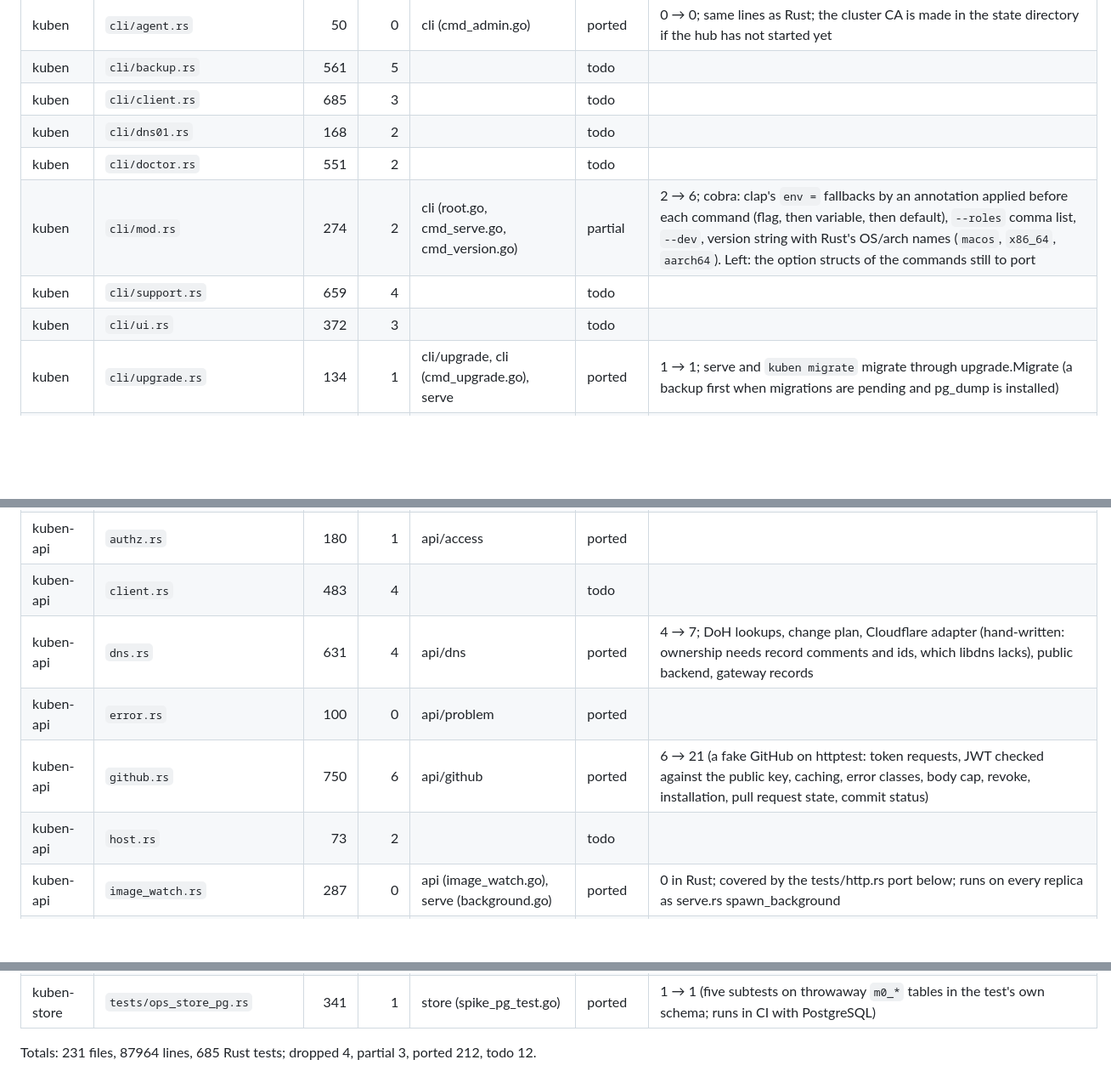
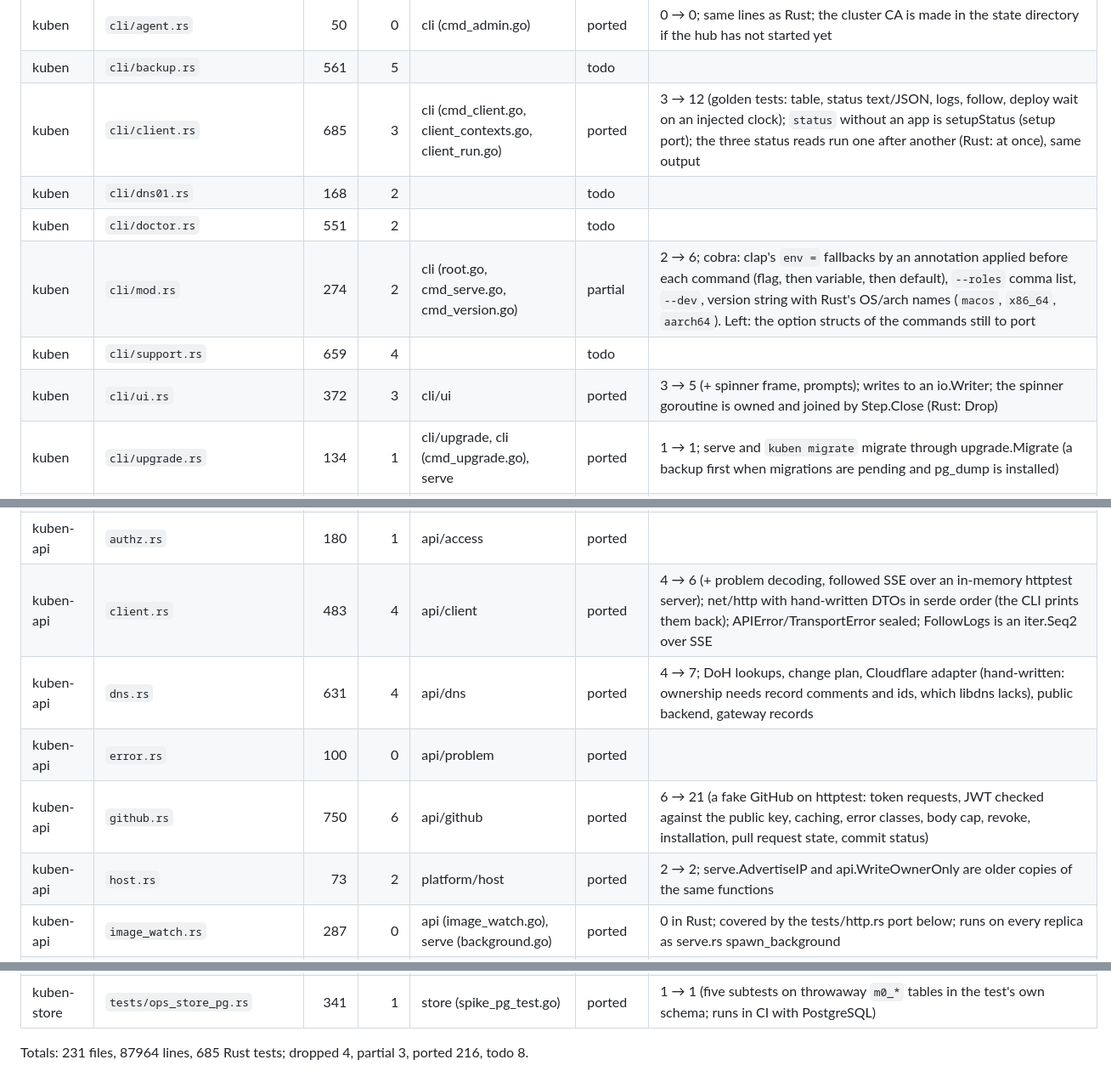
Before and after one commit to Teamtem-dev/kuben, a Markdown page: go/PARITY.md, 3 parts joined by grey strips. Shown at 85% size. GitHub-like rendering; blank space fills up the shorter version.

Commit message:
docs(go): ledger rows for the API client, host, ui and client commands
Co-Authored-By: Claude Opus 5.5 <noreply@anthropic.com>

```diff
--- a/go/PARITY.md
+++ b/go/PARITY.md
@@ -14,12 +14,12 @@ Status: `todo` · `partial` (the parts a slice needs; the note says what is left
 | kuben | `cli/admin.rs` | 38 | 0 | cli (cmd_admin.go) | ported | 0 → 0; the admin is created through bootstrap.EnsureAdmin when missing; every session of the account is revoked |
 | kuben | `cli/agent.rs` | 50 | 0 | cli (cmd_admin.go) | ported | 0 → 0; same lines as Rust; the cluster CA is made in the state directory if the hub has not started yet |
 | kuben | `cli/backup.rs` | 561 | 5 |  | todo | |
-| kuben | `cli/client.rs` | 685 | 3 |  | todo | |
+| kuben | `cli/client.rs` | 685 | 3 | cli (cmd_client.go, client_contexts.go, client_run.go) | ported | 3 → 12 (golden tests: table, status text/JSON, logs, follow, deploy wait on an injected clock); `status` without an app is setupStatus (setup port); the three status reads run one after another (Rust: at once), same output |
 | kuben | `cli/dns01.rs` | 168 | 2 |  | todo | |
 | kuben | `cli/doctor.rs` | 551 | 2 |  | todo | |
 | kuben | `cli/mod.rs` | 274 | 2 | cli (root.go, cmd_serve.go, cmd_version.go) | partial | 2 → 6; cobra: clap's `env =` fallbacks by an annotation applied before each command (flag, then variable, then default), `--roles` comma list, `--dev`, version string with Rust's OS/arch names (`macos`, `x86_64`, `aarch64`). Left: the option structs of the commands still to port |
 | kuben | `cli/support.rs` | 659 | 4 |  | todo | |
-| kuben | `cli/ui.rs` | 372 | 3 |  | todo | |
+| kuben | `cli/ui.rs` | 372 | 3 | cli/ui | ported | 3 → 5 (+ spinner frame, prompts); writes to an io.Writer; the spinner goroutine is owned and joined by Step.Close (Rust: Drop) |
 | kuben | `cli/upgrade.rs` | 134 | 1 | cli/upgrade, cli (cmd_upgrade.go), serve | ported | 1 → 1; serve and `kuben migrate` migrate through upgrade.Migrate (a backup first when migrations are pending and pg_dump is installed) |
 | kuben | `cli/setup/journal.rs` | 431 | 4 |  | todo | |
 | kuben | `cli/setup/mod.rs` | 2210 | 10 |  | todo | |
@@ -37,11 +37,11 @@ Status: `todo` · `partial` (the parts a slice needs; the note says what is left
 | kuben-agent | `tls.rs` | 323 | 6 | kubenapi/protocol (tls.go) | ported | 6 → 6 |
 | kuben-api | `audit.rs` | 205 | 3 | api (audit.go) | ported |  |
 | kuben-api | `authz.rs` | 180 | 1 | api/access | ported |  |
-| kuben-api | `client.rs` | 483 | 4 |  | todo | |
+| kuben-api | `client.rs` | 483 | 4 | api/client | ported | 4 → 6 (+ problem decoding, followed SSE over an in-memory httptest server); net/http with hand-written DTOs in serde order (the CLI prints them back); APIError/TransportError sealed; FollowLogs is an iter.Seq2 over SSE |
 | kuben-api | `dns.rs` | 631 | 4 | api/dns | ported | 4 → 7; DoH lookups, change plan, Cloudflare adapter (hand-written: ownership needs record comments and ids, which libdns lacks), public backend, gateway records |
 | kuben-api | `error.rs` | 100 | 0 | api/problem | ported |  |
 | kuben-api | `github.rs` | 750 | 6 | api/github | ported | 6 → 21 (a fake GitHub on httptest: token requests, JWT checked against the public key, caching, error classes, body cap, revoke, installation, pull request state, commit status) |
-| kuben-api | `host.rs` | 73 | 2 |  | todo | |
+| kuben-api | `host.rs` | 73 | 2 | platform/host | ported | 2 → 2; serve.AdvertiseIP and api.WriteOwnerOnly are older copies of the same functions |
 | kuben-api | `image_watch.rs` | 287 | 0 | api (image_watch.go), serve (background.go) | ported | 0 in Rust; covered by the tests/http.rs port below; runs on every replica as serve.rs spawn_background |
 | kuben-api | `lib.rs` | 105 | 0 | api (server.go) | ported | router: session, CSRF, audit, timeout (followed logs exempt), body limit, gzip compression (SUBSTITUTIONS), request id, `/api/docs` (api/apidocs), probes, console fallback, the GitHub webhook and the CI exchange with body limits of their own (inside the gzip/request-id wrappers; Rust mounted them outside the tower layers) |
 | kuben-api | `notify.rs` | 593 | 6 | api/notify (plan.go, notifier.go, sealing.go) | ported | 6 → 8 (+ signatures vs testdata/compat, + the http crate's reason phrases); is_private is outbound.IsPrivate; the notifier runs on every replica (serve/background.go) with the GitHub App for commit statuses |
@@ -238,4 +238,4 @@ Status: `todo` · `partial` (the parts a slice needs; the note says what is left
 | kuben-store | `tests/matrix.rs` | 261 | 1 | store (matrix_test.go) | ported | 1 → 1, every section |
 | kuben-store | `tests/ops_store_pg.rs` | 341 | 1 | store (spike_pg_test.go) | ported | 1 → 1 (five subtests on throwaway `m0_*` tables in the test's own schema; runs in CI with PostgreSQL) |
 
-Totals: 231 files, 87964 lines, 685 Rust tests; dropped 4, partial 3, ported 212, todo 12.
+Totals: 231 files, 87964 lines, 685 Rust tests; dropped 4, partial 3, ported 216, todo 8.
```
Also changed, not shown: go/SUBSTITUTIONS.md (+2 -0 lines).
